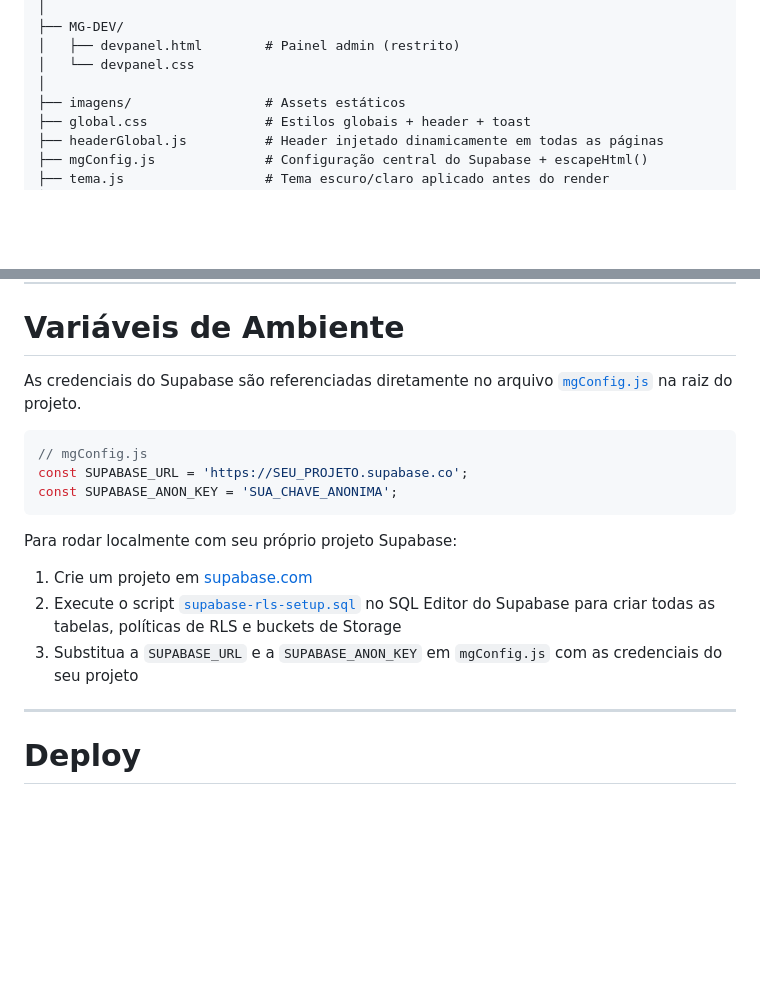
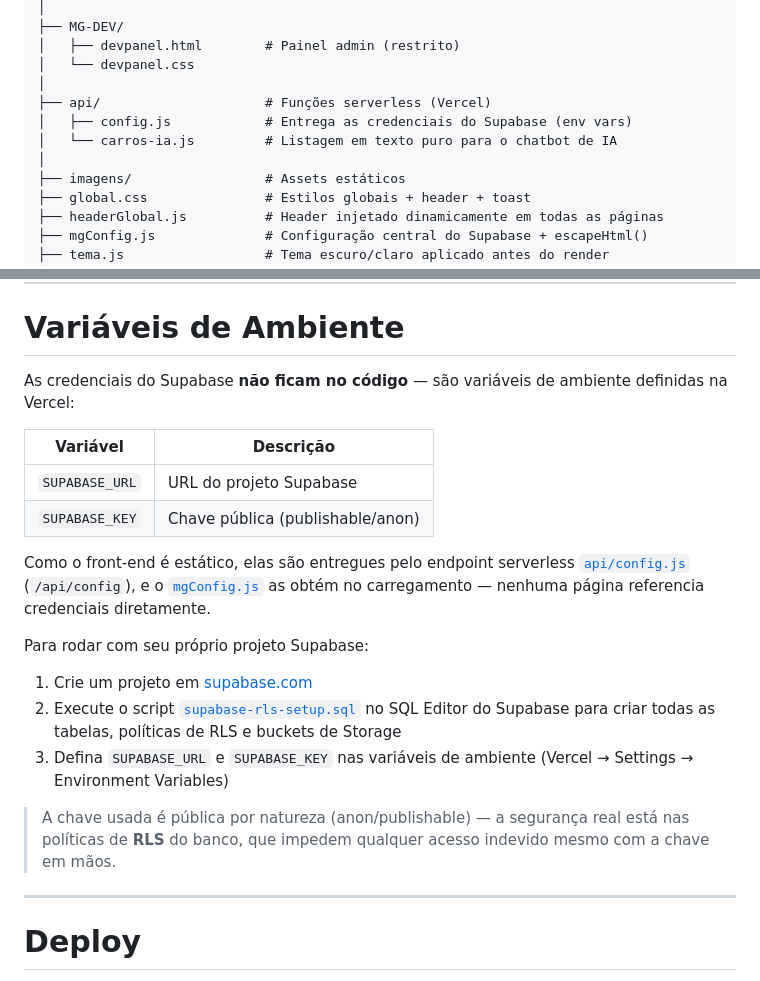
Before and after one commit to murilotecoteco/MGMOTORS, a Markdown page: README.md, 2 parts joined by grey strips. Rendered like a GitHub page; blank space fills up the shorter version.

Commit message:
docs: atualiza seção de variáveis de ambiente e estrutura no README

````diff
--- a/README.md
+++ b/README.md
@@ -274,6 +274,10 @@ MGMOTORS/
 │   ├── devpanel.html        # Painel admin (restrito)
 │   └── devpanel.css
 │
+├── api/                     # Funções serverless (Vercel)
+│   ├── config.js            # Entrega as credenciais do Supabase (env vars)
+│   └── carros-ia.js         # Listagem em texto puro para o chatbot de IA
+│
 ├── imagens/                 # Assets estáticos
 ├── global.css               # Estilos globais + header + toast
 ├── headerGlobal.js          # Header injetado dinamicamente em todas as páginas
@@ -367,19 +371,22 @@ http://localhost:3000/MG-INICIO/inicio.html
 
 # Variáveis de Ambiente
 
-As credenciais do Supabase são referenciadas diretamente no arquivo [`mgConfig.js`](./mgConfig.js) na raiz do projeto.
+As credenciais do Supabase **não ficam no código** — são variáveis de ambiente definidas na Vercel:
 
-```js
-// mgConfig.js
-const SUPABASE_URL = 'https://SEU_PROJETO.supabase.co';
-const SUPABASE_ANON_KEY = 'SUA_CHAVE_ANONIMA';
-```
+| Variável | Descrição |
+|----------|-----------|
+| `SUPABASE_URL` | URL do projeto Supabase |
+| `SUPABASE_KEY` | Chave pública (publishable/anon) |
 
-Para rodar localmente com seu próprio projeto Supabase:
+Como o front-end é estático, elas são entregues pelo endpoint serverless [`api/config.js`](./api/config.js) (`/api/config`), e o [`mgConfig.js`](./mgConfig.js) as obtém no carregamento — nenhuma página referencia credenciais diretamente.
+
+Para rodar com seu próprio projeto Supabase:
 
 1. Crie um projeto em [supabase.com](https://supabase.com)
 2. Execute o script [`supabase-rls-setup.sql`](./supabase-rls-setup.sql) no SQL Editor do Supabase para criar todas as tabelas, políticas de RLS e buckets de Storage
-3. Substitua a `SUPABASE_URL` e a `SUPABASE_ANON_KEY` em `mgConfig.js` com as credenciais do seu projeto
+3. Defina `SUPABASE_URL` e `SUPABASE_KEY` nas variáveis de ambiente (Vercel → Settings → Environment Variables)
+
+> A chave usada é pública por natureza (anon/publishable) — a segurança real está nas políticas de **RLS** do banco, que impedem qualquer acesso indevido mesmo com a chave em mãos.
 
 ---
 
````
